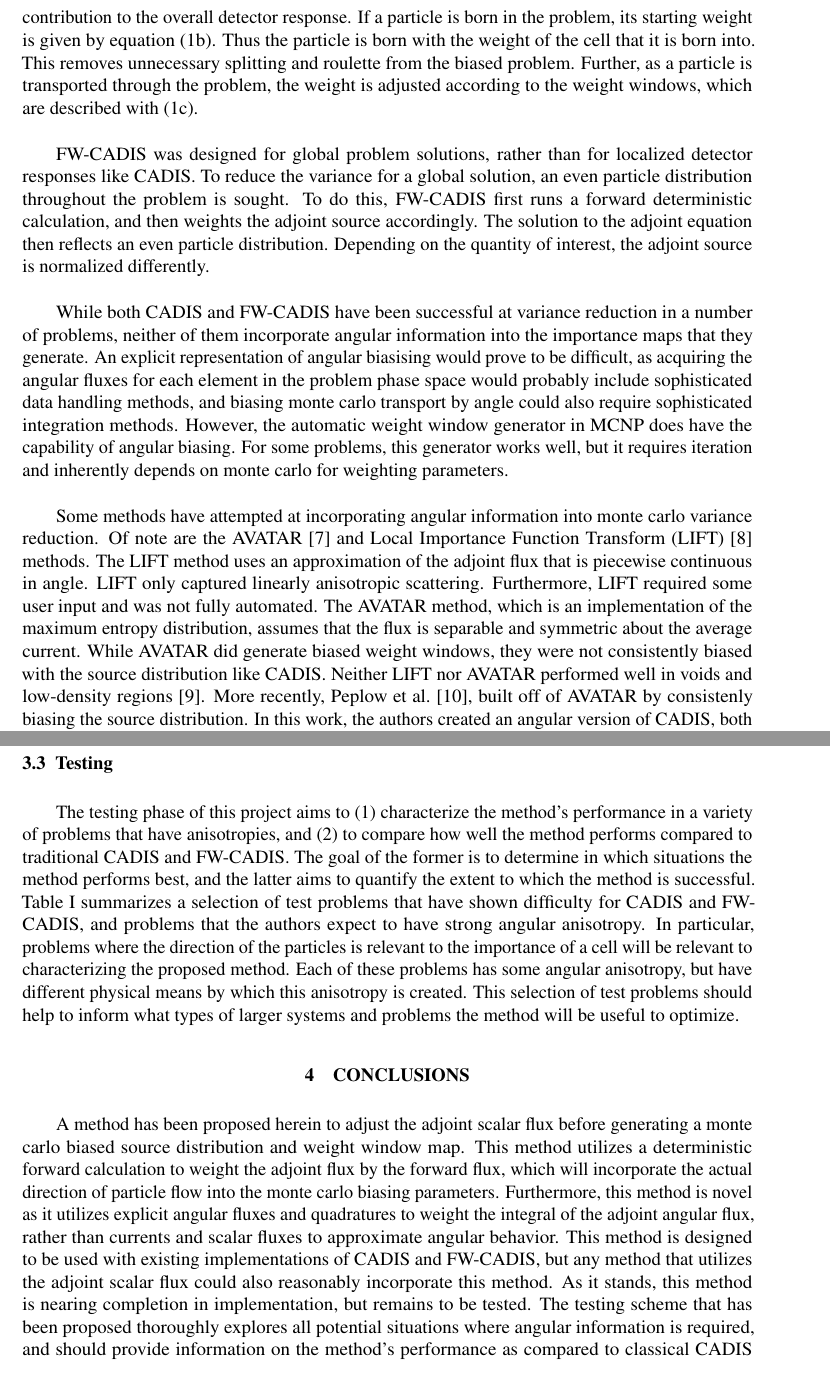
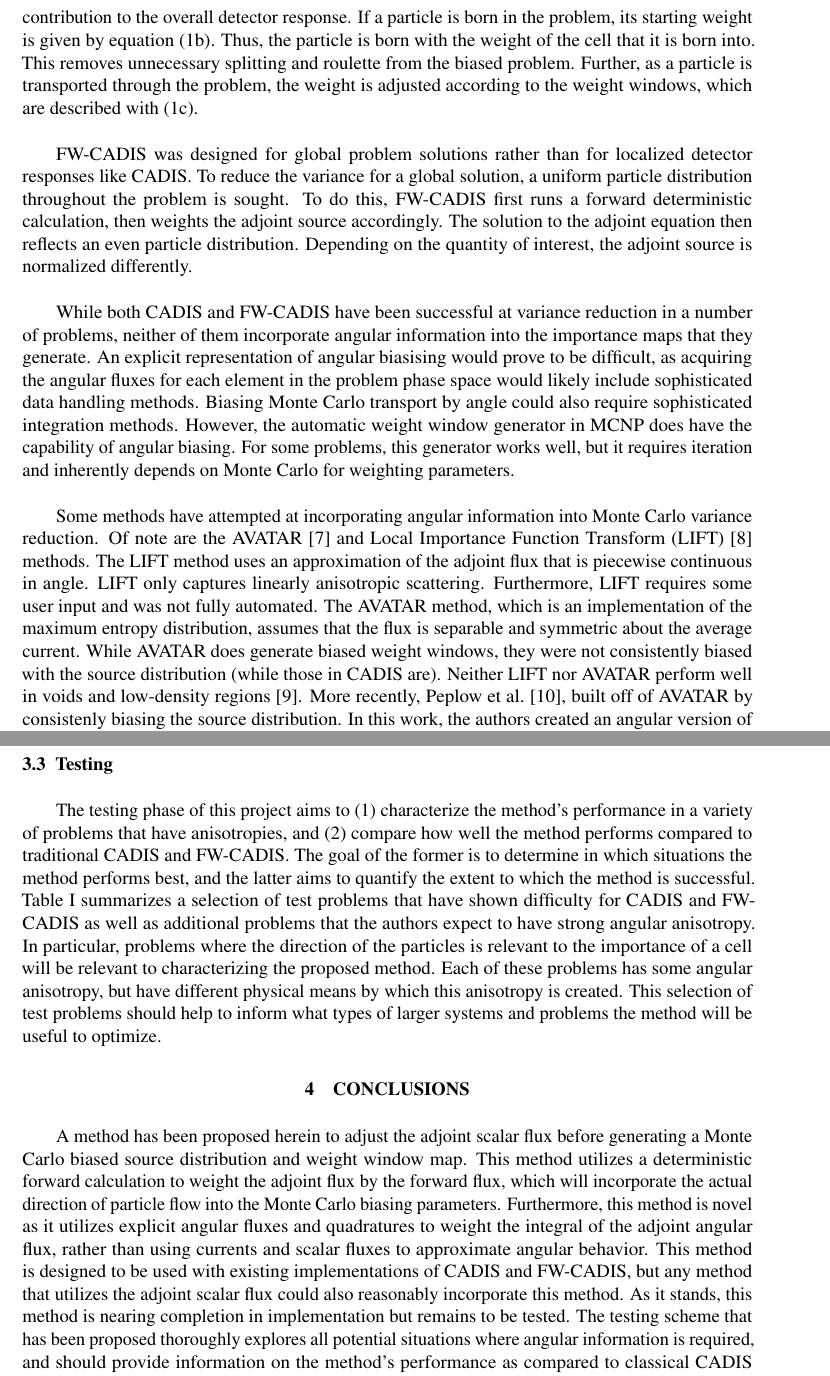
Before and after one commit to munkm/Papers, a LaTeX document (PHYSORPaper_2016/extended_abstract/munk_phy16_abs.tex): two parts of pages 2 and 4 of 5, joined at a grey line, cut so that both start at the same text. Compiled offline with pdfLaTeX.

Commit message:
edits
makes sense to me on the whole. few small grammatical things - commas, capitalizations, a bit of rewording, etc.

left a few comments that i think would help explain a few bits better, but nothing major.

```diff
--- a/PHYSORPaper_2016/extended_abstract/munk_phy16_abs.tex
+++ b/PHYSORPaper_2016/extended_abstract/munk_phy16_abs.tex
@@ -76,13 +76,15 @@ w_0  = \frac{q}{\hat{q}} \\
 \label{eq:WW}
 \end{subequations}
 
-Based on the solution from an adjoint deterministic calculation, monte carlo biasing parameters are generated. What makes CADIS unique is that the source biasing and the particle weights are consistent with one another. Equation 1 summarizes the biasing parameters for CADIS. The first, equation (1a) is the biased source distribution, which weights the source distribution by it's relative contribution to the overall detector response. If a particle is born in the problem, its starting weight is given by equation (1b). Thus the particle is born with the weight of the cell that it is born into. This removes unnecessary splitting and roulette from the biased problem. Further, as a particle is transported through the problem, the weight is adjusted according to the weight windows, which are described with (1c).
+Based on the solution from an adjoint deterministic calculation, Monte Carlo biasing parameters are generated. A feature unique to CADIS is that the source biasing and the particle weights are consistent with one another. Equation 1 summarizes the biasing parameters for CADIS. The first equation (1a) is the biased source distribution, which weights the source distribution by its relative contribution to the overall detector response. If a particle is born in the problem, its starting weight is given by equation (1b). Thus, the particle is born with the weight of the cell that it is born into. This removes unnecessary splitting and roulette from the biased problem. Further, as a particle is transported through the problem, the weight is adjusted according to the weight windows, which are described with (1c).
 
-FW-CADIS was designed for global problem solutions, rather than for localized detector responses like CADIS. To reduce the variance for a global solution, an even particle distribution throughout the problem is sought. To do this, FW-CADIS first runs a forward deterministic calculation, and then weights the adjoint source accordingly. The solution to the adjoint equation then reflects an even particle distribution. Depending on the quantity of interest, the adjoint source is normalized differently.
+FW-CADIS was designed for global problem solutions rather than for localized detector responses like CADIS. To reduce the variance for a global solution, a uniform particle distribution throughout the problem is sought. To do this, FW-CADIS first runs a forward deterministic calculation, then weights the adjoint source accordingly. The solution to the adjoint equation then reflects an even particle distribution. Depending on the quantity of interest, the adjoint source is normalized differently.
 
-While both CADIS and FW-CADIS have been successful at variance reduction in a number of problems, neither of them incorporate angular information into the importance maps that they generate. An explicit representation of angular biasising would prove to be difficult, as acquiring the angular fluxes for each element in the problem phase space would probably include sophisticated data handling methods, and biasing monte carlo transport by angle could also require sophisticated integration methods. However, the automatic weight window generator in MCNP does have the capability of angular biasing. For some problems, this generator works well, but it requires iteration and inherently depends on monte carlo for weighting parameters.
+While both CADIS and FW-CADIS have been successful at variance reduction in a number of problems, neither of them incorporate angular information into the importance maps that they generate. An explicit representation of angular biasising would prove to be difficult, as acquiring the angular fluxes for each element in the problem phase space would likely include sophisticated data handling methods. Biasing Monte Carlo transport by angle could also require sophisticated integration methods. However, the automatic weight window generator in MCNP does have the capability of angular biasing. For some problems, this generator works well, but it requires iteration and inherently depends on Monte Carlo for weighting parameters.
+% re: this last line - why is it a problem that it inherently depends on MC for weighting parameters? maybe i went through the paragraph too quickly to grab that detail
 
-Some methods have attempted at incorporating angular information into monte carlo variance reduction. Of note are the AVATAR \cite{van_riper_avatarautomatic_1997} and Local Importance Function Transform (LIFT) \cite{turner_automatic_1997} methods. The LIFT method uses an approximation of the adjoint flux that is piecewise continuous in angle. LIFT only captured linearly anisotropic scattering. Furthermore, LIFT required some user input and was not fully automated. The AVATAR method, which is an implementation of the maximum entropy distribution, assumes that the flux is separable and symmetric about the average current. While AVATAR did generate biased weight windows, they were not consistently biased with the source distribution like CADIS. Neither LIFT nor AVATAR performed well in voids and low-density regions \cite{turner_automatic_1997-1}. More recently, Peplow et al. \cite{Peplow-ORNL}, built off of AVATAR by consistenly biasing the source distribution. In this work, the authors created an angular version of CADIS, both with and without source biasing. These methods were successful and showed that incorporating angular information improved the efficiency of the monte carlo calculation, but it was not good enough for large scale problems.
+Some methods have attempted at incorporating angular information into Monte Carlo variance reduction. Of note are the AVATAR \cite{van_riper_avatarautomatic_1997} and Local Importance Function Transform (LIFT) \cite{turner_automatic_1997} methods. The LIFT method uses an approximation of the adjoint flux that is piecewise continuous in angle. LIFT only captures linearly anisotropic scattering. Furthermore, LIFT requires some user input and was not fully automated. The AVATAR method, which is an implementation of the maximum entropy distribution, assumes that the flux is separable and symmetric about the average current. While AVATAR does generate biased weight windows, they were not consistently biased with the source distribution (while those in CADIS are). Neither LIFT nor AVATAR perform well in voids and low-density regions \cite{turner_automatic_1997-1}. More recently, Peplow et al. \cite{Peplow-ORNL}, built off of AVATAR by consistenly biasing the source distribution. In this work, the authors created an angular version of CADIS both with and without source biasing. These methods were successful and showed that incorporating angular information improved the efficiency of the Monte Carlo calculation, but it was not good enough for large scale problems. %not good enough how?
+% this paragraph had a mix of past and present tense, i changed it all to present
 
 %%%%%%%%%%%%%%%%%%%%%%%%%%%%%%%%%%%%%%%%%%%%%%%%%%%%%%%%%%%%%%%%%%%%%
 \section{Methodology}
@@ -121,9 +123,9 @@ At the time of the method's implementation in the existing codebase, it will fol
 \subsection{Testing}
 \label{sec:Testing}
 
-The testing phase of this project aims to (1) characterize the method's performance in a variety of problems that have anisotropies, and (2) to compare how well the method performs compared to traditional CADIS and FW-CADIS.
+The testing phase of this project aims to (1) characterize the method's performance in a variety of problems that have anisotropies, and (2) compare how well the method performs compared to traditional CADIS and FW-CADIS.
 The goal of the former is to determine in which situations the method performs best, and the latter aims to quantify the extent to which the method is successful.
-Table \ref{tab:testprobs} summarizes a selection of test problems that have shown difficulty for CADIS and FW-CADIS, and problems that the authors expect to have strong angular anisotropy.
+Table \ref{tab:testprobs} summarizes a selection of test problems that have shown difficulty for CADIS and FW-CADIS as well as additional problems that the authors expect to have strong angular anisotropy.
 In particular, problems where the direction of the particles is relevant to the importance of a cell will be relevant to characterizing the proposed method. Each of these problems has some angular anisotropy, but have different physical means by which this anisotropy is created. This selection of test problems should help to inform what types of larger systems and problems the method will be useful to optimize.
 
  \begin{table}
@@ -150,11 +152,11 @@ In particular, problems where the direction of the particles is relevant to the
 \section{Conclusions}
 \label{sec:conclusions}
 
-A method has been proposed herein to adjust the adjoint scalar flux before generating a monte carlo biased source distribution and weight window map.
-This method utilizes a deterministic forward calculation to weight the adjoint flux by the forward flux, which will incorporate the actual direction of particle flow into the monte carlo biasing parameters.
-Furthermore, this method is novel as it utilizes explicit angular fluxes and quadratures to weight the integral of the adjoint angular flux, rather than currents and scalar fluxes to approximate angular behavior.
+A method has been proposed herein to adjust the adjoint scalar flux before generating a Monte Carlo biased source distribution and weight window map.
+This method utilizes a deterministic forward calculation to weight the adjoint flux by the forward flux, which will incorporate the actual direction of particle flow into the Monte Carlo biasing parameters.
+Furthermore, this method is novel as it utilizes explicit angular fluxes and quadratures to weight the integral of the adjoint angular flux, rather than using currents and scalar fluxes to approximate angular behavior.
 This method is designed to be used with existing implementations of CADIS and FW-CADIS, but any method that utilizes the adjoint scalar flux could also reasonably incorporate this method.
-As it stands, this method is nearing completion in implementation, but remains to be tested.
+As it stands, this method is nearing completion in implementation but remains to be tested.
 The testing scheme that has been proposed thoroughly explores all potential situations where angular information is required, and should provide information on the method's performance as compared to classical CADIS and FW-CADIS.
 This test framework will also inform what types of large, physical application problems that this method may be suited towards.
 
```
Also changed, not shown: PHYSORPaper_2016/extended_abstract/munk_phy16_abs.tex (24 more changed lines).
